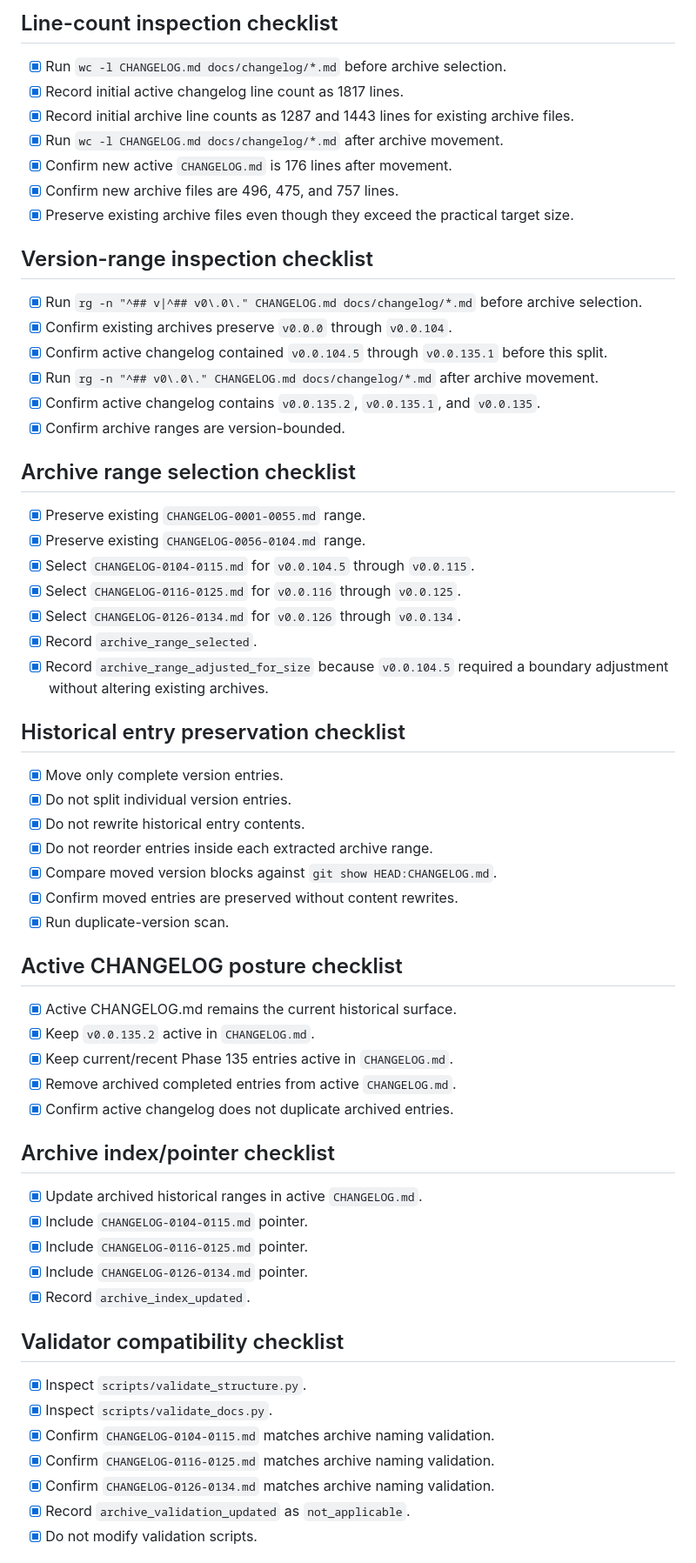
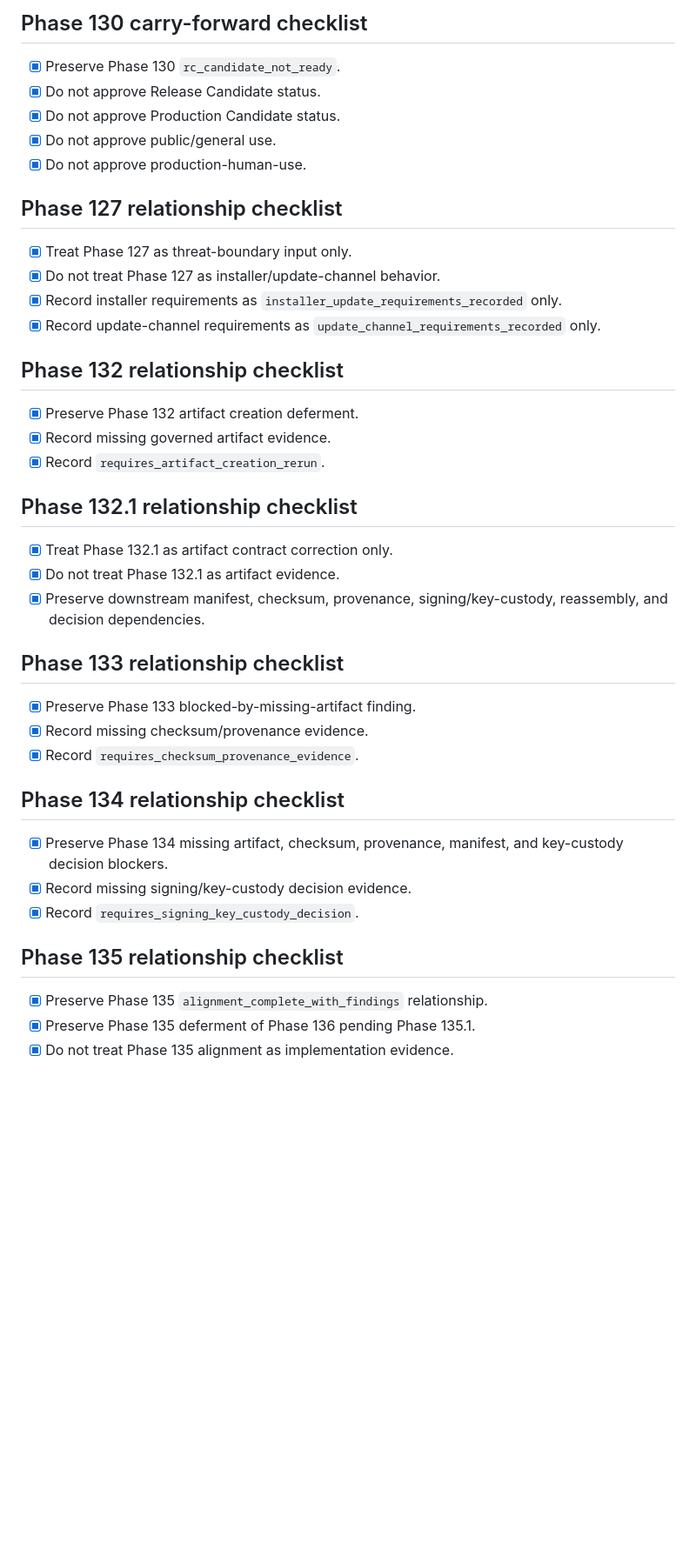
Before and after one commit to irgordon/ajentic, a Markdown page: checklists/current-phase.md, the part around one of its changes. Shown at 87% size. Drawn GitHub-style; blank space fills up the shorter version.

Commit message:
Phase 136: reassess installer update dependencies

```diff
--- a/checklists/current-phase.md
+++ b/checklists/current-phase.md
@@ -48,59 +58,39 @@ mutation_path: checklist_revision
 
-## Line-count inspection checklist
-- [x] Run `wc -l CHANGELOG.md docs/changelog/*.md` before archive selection.
-- [x] Record initial active changelog line count as 1817 lines.
-- [x] Record initial archive line counts as 1287 and 1443 lines for existing archive files.
-- [x] Run `wc -l CHANGELOG.md docs/changelog/*.md` after archive movement.
-- [x] Confirm new active `CHANGELOG.md` is 176 lines after movement.
-- [x] Confirm new archive files are 496, 475, and 757 lines.
-- [x] Preserve existing archive files even though they exceed the practical target size.
+## Phase 130 carry-forward checklist
+- [x] Preserve Phase 130 `rc_candidate_not_ready`.
+- [x] Do not approve Release Candidate status.
+- [x] Do not approve Production Candidate status.
+- [x] Do not approve public/general use.
+- [x] Do not approve production-human-use.
 
-## Version-range inspection checklist
-- [x] Run `rg -n "^## v|^## v0\.0\." CHANGELOG.md docs/changelog/*.md` before archive selection.
-- [x] Confirm existing archives preserve `v0.0.0` through `v0.0.104`.
-- [x] Confirm active changelog contained `v0.0.104.5` through `v0.0.135.1` before this split.
-- [x] Run `rg -n "^## v0\.0\." CHANGELOG.md docs/changelog/*.md` after archive movement.
-- [x] Confirm active changelog contains `v0.0.135.2`, `v0.0.135.1`, and `v0.0.135`.
-- [x] Confirm archive ranges are version-bounded.
+## Phase 127 relationship checklist
+- [x] Treat Phase 127 as threat-boundary input only.
+- [x] Do not treat Phase 127 as installer/update-channel behavior.
+- [x] Record installer requirements as `installer_update_requirements_recorded` only.
+- [x] Record update-channel requirements as `update_channel_requirements_recorded` only.
 
-## Archive range selection checklist
-- [x] Preserve existing `CHANGELOG-0001-0055.md` range.
-- [x] Preserve existing `CHANGELOG-0056-0104.md` range.
-- [x] Select `CHANGELOG-0104-0115.md` for `v0.0.104.5` through `v0.0.115`.
-- [x] Select `CHANGELOG-0116-0125.md` for `v0.0.116` through `v0.0.125`.
-- [x] Select `CHANGELOG-0126-0134.md` for `v0.0.126` through `v0.0.134`.
-- [x] Record `archive_range_selected`.
-- [x] Record `archive_range_adjusted_for_size` because `v0.0.104.5` required a boundary adjustment without altering existing archives.
+## Phase 132 relationship checklist
+- [x] Preserve Phase 132 artifact creation deferment.
+- [x] Record missing governed artifact evidence.
+- [x] Record `requires_artifact_creation_rerun`.
 
-## Historical entry preservation checklist
-- [x] Move only complete version entries.
-- [x] Do not split individual version entries.
-- [x] Do not rewrite historical entry contents.
-- [x] Do not reorder entries inside each extracted archive range.
-- [x] Compare moved version blocks against `git show HEAD:CHANGELOG.md`.
-- [x] Confirm moved entries are preserved without content rewrites.
-- [x] Run duplicate-version scan.
+## Phase 132.1 relationship checklist
+- [x] Treat Phase 132.1 as artifact contract correction only.
+- [x] Do not treat Phase 132.1 as artifact evidence.
+- [x] Preserve downstream manifest, checksum, provenance, signing/key-custody, reassembly, and decision dependencies.
 
-## Active CHANGELOG posture checklist
-- [x] Active CHANGELOG.md remains the current historical surface.
-- [x] Keep `v0.0.135.2` active in `CHANGELOG.md`.
-- [x] Keep current/recent Phase 135 entries active in `CHANGELOG.md`.
-- [x] Remove archived completed entries from active `CHANGELOG.md`.
-- [x] Confirm active changelog does not duplicate archived entries.
+## Phase 133 relationship checklist
+- [x] Preserve Phase 133 blocked-by-missing-artifact finding.
+- [x] Record missing checksum/provenance evidence.
+- [x] Record `requires_checksum_provenance_evidence`.
 
-## Archive index/pointer checklist
-- [x] Update archived historical ranges in active `CHANGELOG.md`.
-- [x] Include `CHANGELOG-0104-0115.md` pointer.
-- [x] Include `CHANGELOG-0116-0125.md` pointer.
-- [x] Include `CHANGELOG-0126-0134.md` pointer.
-- [x] Record `archive_index_updated`.
+## Phase 134 relationship checklist
+- [x] Preserve Phase 134 missing artifact, checksum, provenance, manifest, and key-custody decision blockers.
+- [x] Record missing signing/key-custody decision evidence.
+- [x] Record `requires_signing_key_custody_decision`.
 
-## Validator compatibility checklist
-- [x] Inspect `scripts/validate_structure.py`.
-- [x] Inspect `scripts/validate_docs.py`.
-- [x] Confirm `CHANGELOG-0104-0115.md` matches archive naming validation.
-- [x] Confirm `CHANGELOG-0116-0125.md` matches archive naming validation.
-- [x] Confirm `CHANGELOG-0126-0134.md` matches archive naming validation.
-- [x] Record `archive_validation_updated` as `not_applicable`.
-- [x] Do not modify validation scripts.
+## Phase 135 relationship checklist
+- [x] Preserve Phase 135 `alignment_complete_with_findings` relationship.
+- [x] Preserve Phase 135 deferment of Phase 136 pending Phase 135.1.
+- [x] Do not treat Phase 135 alignment as implementation evidence.
 
```
Also changed, not shown: other parts of checklists/current-phase.md (+126 -70 lines), CHANGELOG.md (+55 -0 lines), docs/operations/installer-update-channel-dependency-reassessment-phase-136.md (added, +250 -0 lines).
